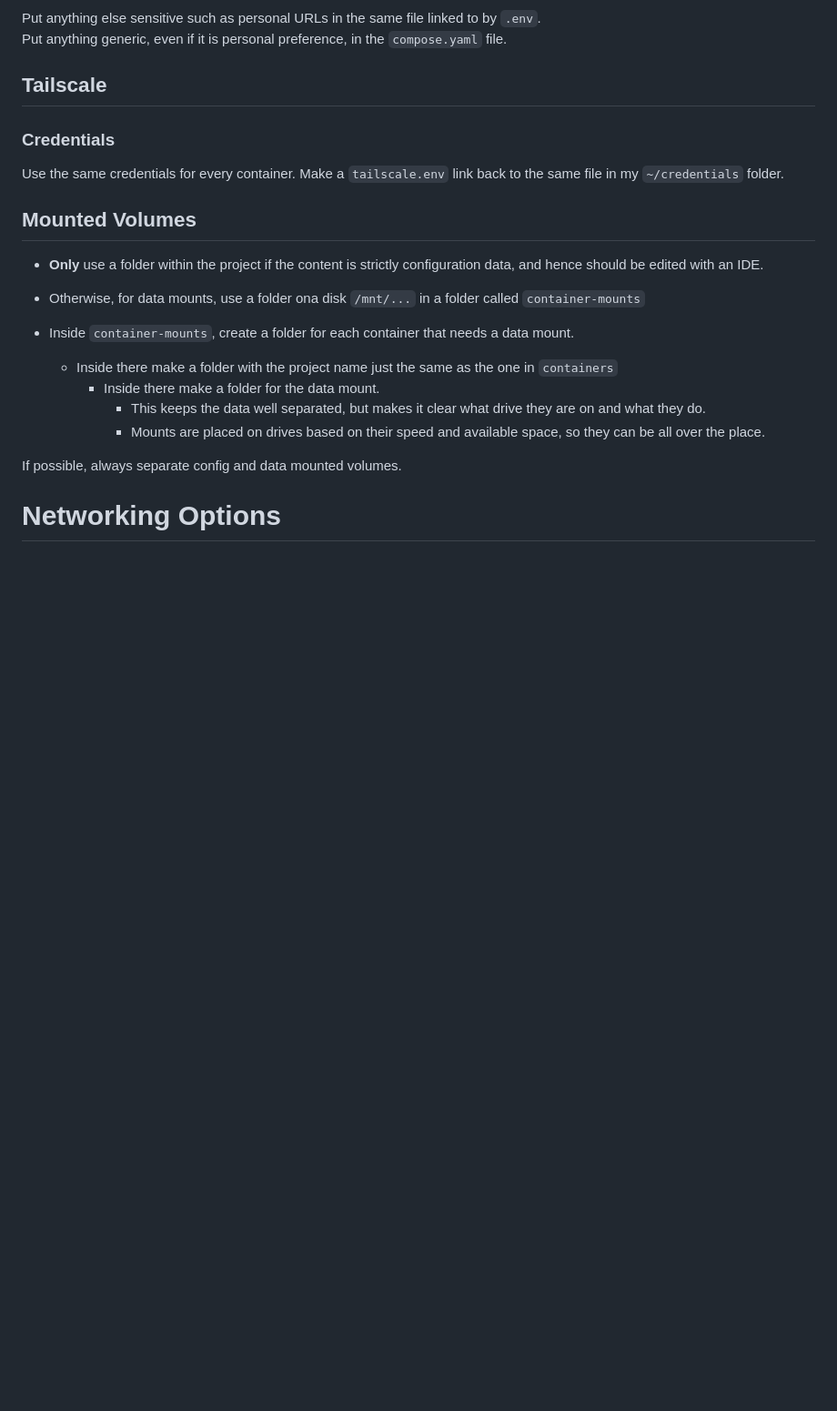
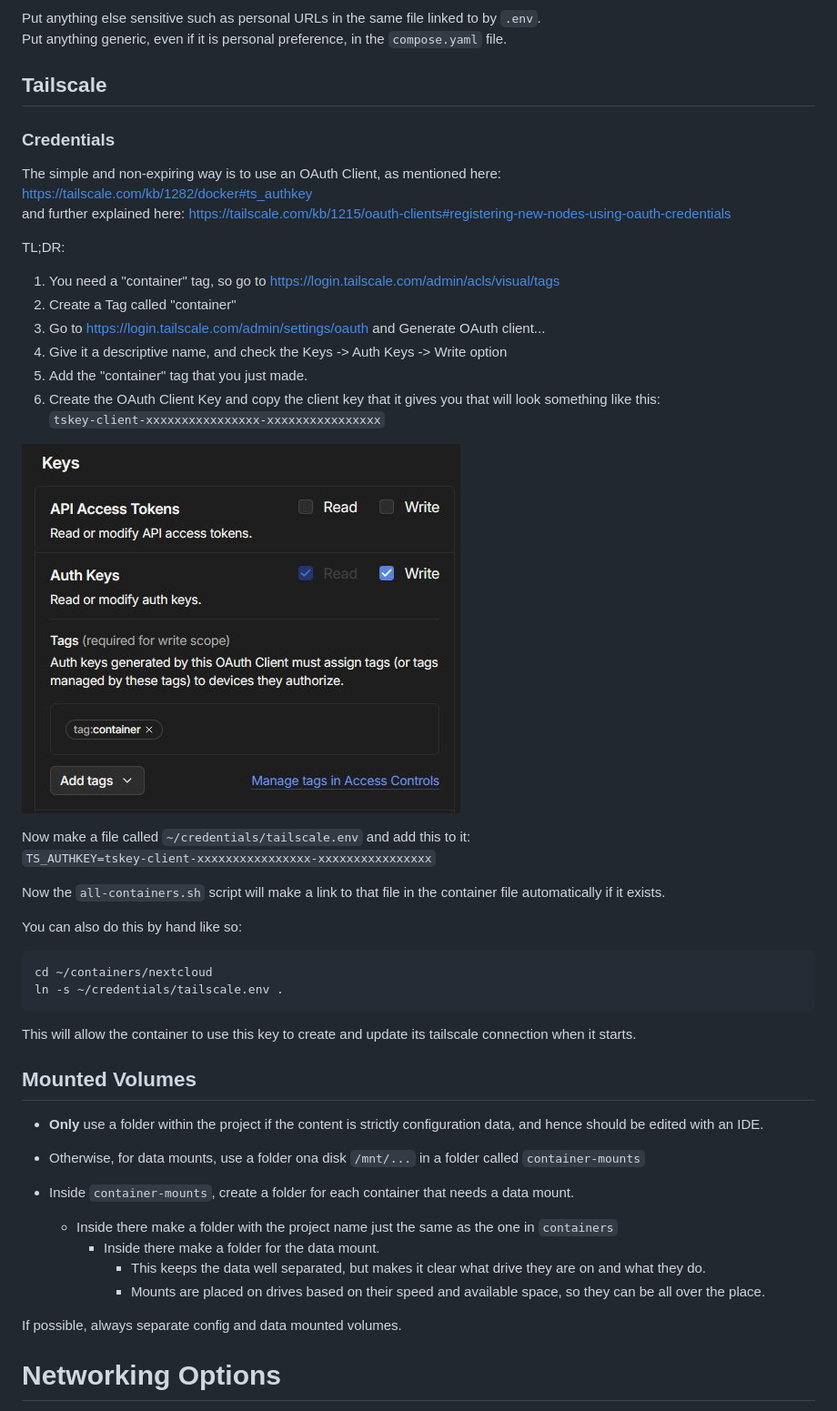
Before and after one commit to chrisl8/do-it-self, a Markdown page: Readme.MD, the part around the change. Shown at 91% size. GitHub-like rendering; pictures changed too: cd6a0328d6ceeadd9d6297bd8e296168_MD5.jpeg (added); blank space fills up the shorter version.

Commit message:
Document the tailscale OAuth Client setup

````diff
--- a/Readme.MD
+++ b/Readme.MD
@@ -172,7 +172,36 @@ Put anything generic, even if it is personal preference, in the `compose.yaml` f
 
 ### Credentials
 
-Use the same credentials for every container. Make a `tailscale.env` link back to the same file in my `~/credentials` folder.
+The simple and non-expiring way is to use an OAuth Client, as mentioned here:
+https://tailscale.com/kb/1282/docker#ts_authkey
+and further explained here:
+https://tailscale.com/kb/1215/oauth-clients#registering-new-nodes-using-oauth-credentials
+
+TL;DR:
+
+1. You need a "container" tag, so go to https://login.tailscale.com/admin/acls/visual/tags
+2. Create a Tag called "container"
+3. Go to https://login.tailscale.com/admin/settings/oauth and Generate OAuth client...
+4. Give it a descriptive name, and check the Keys -> Auth Keys -> Write option
+5. Add the "container" tag that you just made.
+6. Create the OAuth Client Key and copy the client key that it gives you that will look something like this:
+   `tskey-client-xxxxxxxxxxxxxxxx-xxxxxxxxxxxxxxxx`
+
+![OAuth Client Setup](cd6a0328d6ceeadd9d6297bd8e296168_MD5.jpeg)
+
+Now make a file called `~/credentials/tailscale.env` and add this to it:
+`TS_AUTHKEY=tskey-client-xxxxxxxxxxxxxxxx-xxxxxxxxxxxxxxxx`
+
+Now the `all-containers.sh` script will make a link to that file in the container file automatically if it exists.
+
+You can also do this by hand like so:
+
+```
+cd ~/containers/nextcloud
+ln -s ~/credentials/tailscale.env .
+```
+
+This will allow the container to use this key to create and update its tailscale connection when it starts.
 
 ## Mounted Volumes
 
````
